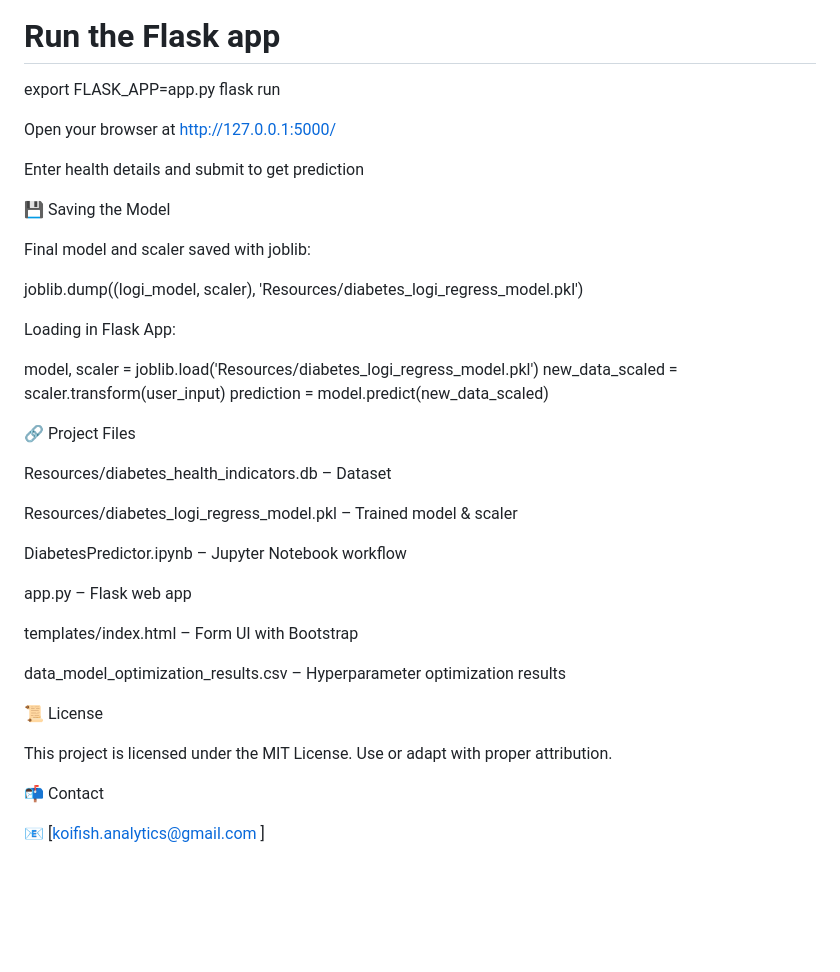
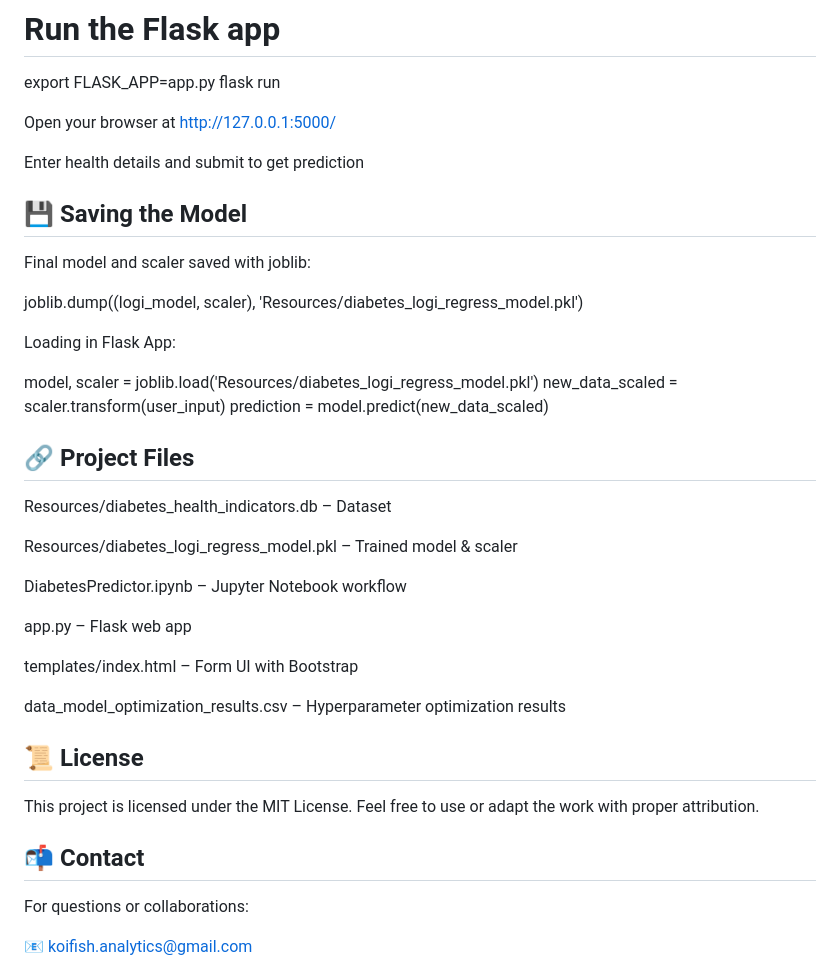
Before and after one commit to LunarKoiFish/Diabetes-Predictor, a Markdown page: README.md, the part around one of its changes. Drawn GitHub-style; blank space fills up the shorter version.

```diff
--- a/README.md
+++ b/README.md
@@ -134,7 +135,7 @@ Open your browser at http://127.0.0.1:5000/
 Enter health details and submit to get prediction
 
 💾 Saving the Model
-
+---
 Final model and scaler saved with joblib:
 
 joblib.dump((logi_model, scaler), 'Resources/diabetes_logi_regress_model.pkl')
@@ -147,7 +148,7 @@ new_data_scaled = scaler.transform(user_input)
 prediction = model.predict(new_data_scaled)
 
 🔗 Project Files
-
+---
 Resources/diabetes_health_indicators.db – Dataset
 
 Resources/diabetes_logi_regress_model.pkl – Trained model & scaler
@@ -161,11 +162,12 @@ templates/index.html – Form UI with Bootstrap
 data_model_optimization_results.csv – Hyperparameter optimization results
 
 📜 License
-
-This project is licensed under the MIT License. Use or adapt with proper attribution.
+---
+This project is licensed under the MIT License. Feel free to use or adapt the work with proper attribution.
 
 📬 Contact
+---
+For questions or collaborations:
 
-📧 [koifish.analytics@gmail.com
-]
+📧 koifish.analytics@gmail.com
 
```
Also changed, not shown: other parts of README.md (+17 -16 lines).
